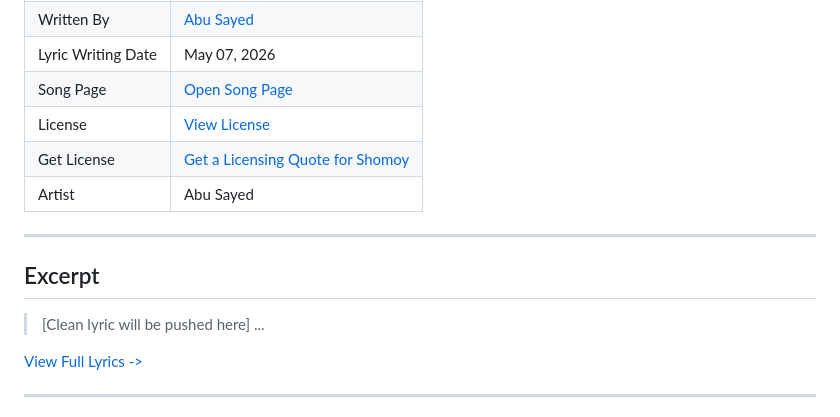
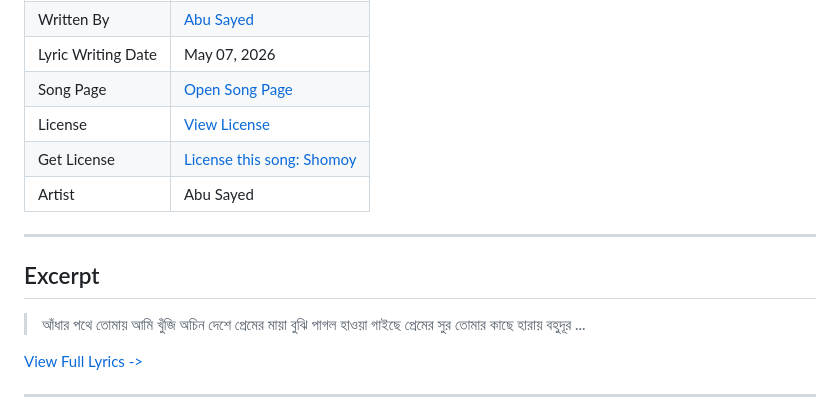
Before and after one commit to ImAbuSayed/shomoy, a Markdown page: README.md, the part around the change. GitHub-like rendering.

Commit message:
docs: Update readme excerpt

```diff
--- a/README.md
+++ b/README.md
@@ -13,14 +13,17 @@
 | Lyric Writing Date | May 07, 2026 |
 | Song Page | [Open Song Page](https://imabusayed.github.io/shomoy/) |
 | License | [View License](./LICENSE.md) |
-| Get License | [Get a Licensing Quote for Shomoy](https://music.abusayed.com.bd/Licensing/) |
+| Get License | [License this song: Shomoy](https://music.abusayed.com.bd/Licensing/) |
 | Artist | Abu Sayed |
 
 ---
 
 ## Excerpt
 
-> [Clean lyric will be pushed here]
+> আঁধার পথে তোমায় আমি খুঁজি
+> অচিন দেশে প্রেমের মায়া বুঝি
+> পাগল হাওয়া গাইছে প্রেমের সুর
+> তোমার কাছে হারায় বহুদূর
 > ...
 
 [View Full Lyrics ->](./lyrics.txt)
```
